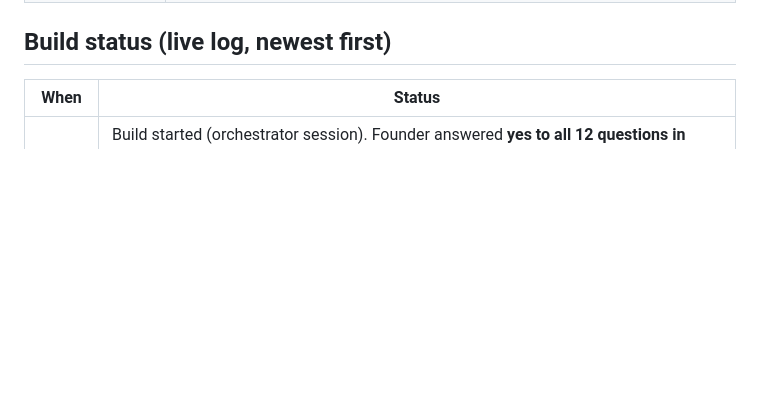
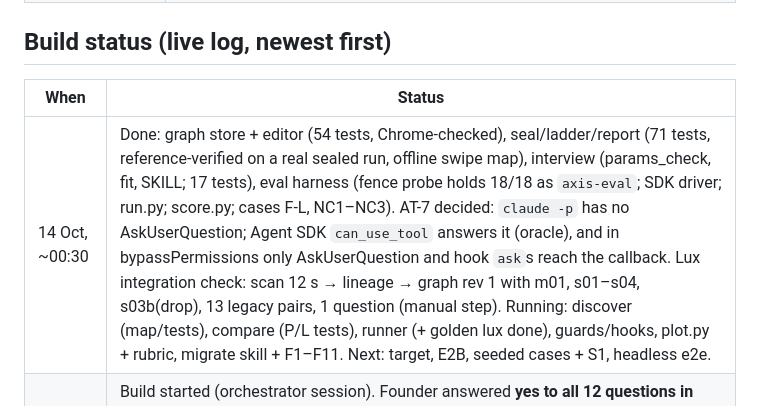
Before and after one commit to najahpokkiri/axis-migrate, a Markdown page: PLAN.md, the part around the change. GitHub-like rendering; blank space fills up the shorter version.

Commit message:
PLAN: build status

```diff
--- a/PLAN.md
+++ b/PLAN.md
@@ -146,6 +146,7 @@ Generic residential exposure distribution for Luxembourg: canton value = populat
 
 | When | Status |
 |---|---|
+| 14 Oct, ~00:30 | Done: graph store + editor (54 tests, Chrome-checked), seal/ladder/report (71 tests, reference-verified on a real sealed run, offline swipe map), interview (params_check, fit, SKILL; 17 tests), eval harness (fence probe holds 18/18 as `axis-eval`; SDK driver; run.py; score.py; cases F-L, NC1–NC3). AT-7 decided: `claude -p` has no AskUserQuestion; Agent SDK `can_use_tool` answers it (oracle), and in bypassPermissions only AskUserQuestion and hook `ask`s reach the callback. Lux integration check: scan 12 s → lineage → graph rev 1 with m01, s01–s04, s03b(drop), 13 legacy pairs, 1 question (manual step). Running: discover (map/tests), compare (P/L tests), runner (+ golden lux done), guards/hooks, plot.py + rubric, migrate skill + F1–F11. Next: target, E2B, seeded cases + S1, headless e2e. |
 | 13 Oct, night | Build started (orchestrator session). Founder answered **yes to all 12 questions in DESIGN §12**; day-by-day schedule dropped: build by dependency, as fast as possible. `uv` 0.13.0 installed; `skills/run/env/uv.lock` resolves to the reference versions (Py 3.12.15, numpy 2.5.4, rasterio 1.5.2/GDAL 3.12.2, pyogrio 0.13.0/GDAL 3.12.4, shapely 2.2.0, pyproj 3.8.0/PROJ 9.8.1, geopandas 1.2.0). Cross-module contracts in `docs/CONTRACTS.md`. Unix user `axis-eval` available for fenced evals. |
 
 ## Schedule (superseded 13 Oct night: build by dependency, not by day)
```
